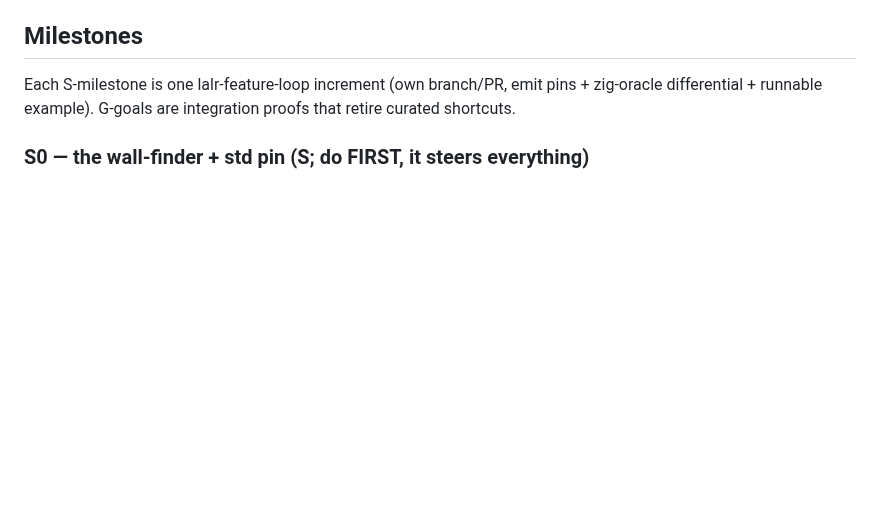
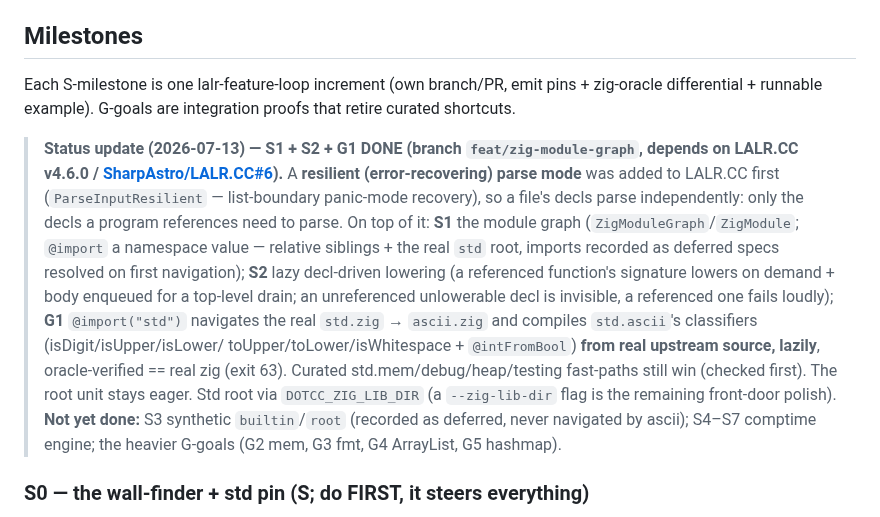
Before and after one commit to sebgod/dotcc, a Markdown page: docs/plans/road-to-zig-std.md, the part around the change. Drawn GitHub-style; blank space fills up the shorter version.

Commit message:
docs: road-to-zig-std S1+S2+G1 status (std.ascii from source)
Co-Authored-By: Claude Opus 4.8 <noreply@anthropic.com>
Claude-Session: https://claude.ai/code/session_01CuyUSa4NoPhM7YiQPeys7z

```diff
--- a/docs/plans/road-to-zig-std.md
+++ b/docs/plans/road-to-zig-std.md
@@ -109,6 +109,24 @@ dotcc already ships for C** — `std.posix` is libc-shaped by construction, and
 Each S-milestone is one lalr-feature-loop increment (own branch/PR, emit pins +
 zig-oracle differential + runnable example). G-goals are integration proofs
 that retire curated shortcuts.
+
+> **Status update (2026-07-13) — S1 + S2 + G1 DONE (branch `feat/zig-module-graph`,
+> depends on LALR.CC v4.6.0 / [SharpAstro/LALR.CC#6](https://github.com/SharpAstro/LALR.CC/pull/6)).**
+> A **resilient (error-recovering) parse mode** was added to LALR.CC first
+> (`ParseInputResilient` — list-boundary panic-mode recovery), so a file's decls parse
+> independently: only the decls a program references need to parse. On top of it:
+> **S1** the module graph (`ZigModuleGraph`/`ZigModule`; `@import` a namespace value —
+> relative siblings + the real `std` root, imports recorded as deferred specs resolved on
+> first navigation); **S2** lazy decl-driven lowering (a referenced function's signature
+> lowers on demand + body enqueued for a top-level drain; an unreferenced unlowerable decl
+> is invisible, a referenced one fails loudly); **G1** `@import("std")` navigates the real
+> `std.zig` → `ascii.zig` and compiles `std.ascii`'s classifiers (isDigit/isUpper/isLower/
+> toUpper/toLower/isWhitespace + `@intFromBool`) **from real upstream source, lazily**,
+> oracle-verified == real zig (exit 63). Curated std.mem/debug/heap/testing fast-paths still
+> win (checked first). The root unit stays eager. Std root via `DOTCC_ZIG_LIB_DIR`
+> (a `--zig-lib-dir` flag is the remaining front-door polish). **Not yet done:** S3 synthetic
+> `builtin`/`root` (recorded as deferred, never navigated by ascii); S4–S7 comptime engine;
+> the heavier G-goals (G2 mem, G3 fmt, G4 ArrayList, G5 hashmap).
 
 ### S0 — the wall-finder + std pin (S; do FIRST, it steers everything)
 
```
